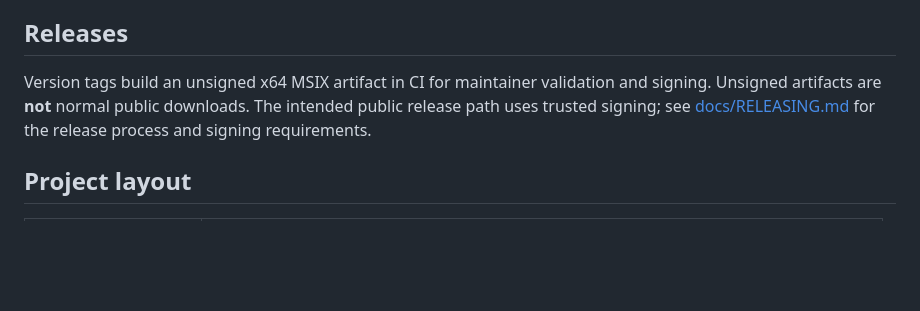
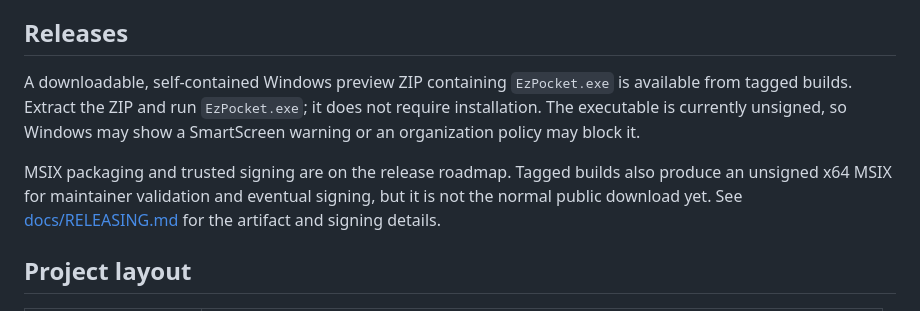
Before and after one commit to kewalker/ez-pocket, a Markdown page: README.md, the part around the change. Rendered like a GitHub page; blank space fills up the shorter version.

Commit message:
Clarify Windows download availability

```diff
--- a/README.md
+++ b/README.md
@@ -78,7 +78,9 @@ Selecting a folder never writes to it by itself. Core and firmware writes requir
 
 ## Releases
 
-Version tags build an unsigned x64 MSIX artifact in CI for maintainer validation and signing. Unsigned artifacts are **not** normal public downloads. The intended public release path uses trusted signing; see [docs/RELEASING.md](docs/RELEASING.md) for the release process and signing requirements.
+A downloadable, self-contained Windows preview ZIP containing `EzPocket.exe` is available from tagged builds. Extract the ZIP and run `EzPocket.exe`; it does not require installation. The executable is currently unsigned, so Windows may show a SmartScreen warning or an organization policy may block it.
+
+MSIX packaging and trusted signing are on the release roadmap. Tagged builds also produce an unsigned x64 MSIX for maintainer validation and eventual signing, but it is not the normal public download yet. See [docs/RELEASING.md](docs/RELEASING.md) for the artifact and signing details.
 
 ## Project layout
 
```
